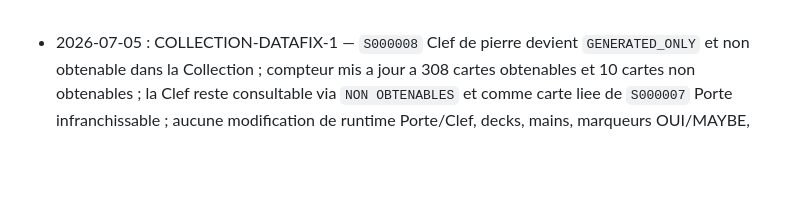
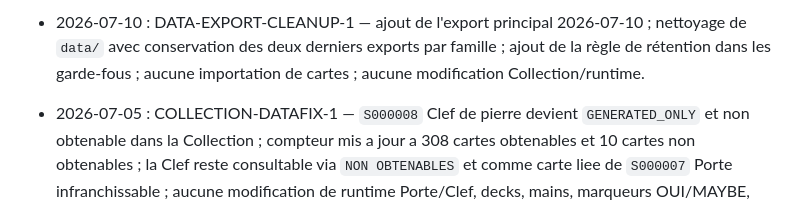
Before and after one commit to Nortander/mythes-deloron-game, a Markdown page: docs/CHANGELOG_CODEX.md, the part around the change. Drawn GitHub-style; blank space fills up the shorter version.

```diff
--- a/docs/CHANGELOG_CODEX.md
+++ b/docs/CHANGELOG_CODEX.md
@@ -1,3 +1,4 @@
+- 2026-07-10 : DATA-EXPORT-CLEANUP-1 — ajout de l'export principal 2026-07-10 ; nettoyage de `data/` avec conservation des deux derniers exports par famille ; ajout de la règle de rétention dans les garde-fous ; aucune importation de cartes ; aucune modification Collection/runtime.
 - 2026-07-05 : COLLECTION-DATAFIX-1 — `S000008` Clef de pierre devient `GENERATED_ONLY` et non obtenable dans la Collection ; compteur mis a jour a 308 cartes obtenables et 10 cartes non obtenables ; la Clef reste consultable via `NON OBTENABLES` et comme carte liee de `S000007` Porte infranchissable ; aucune modification de runtime Porte/Clef, decks, mains, marqueurs OUI/MAYBE, XLSX, assets, package ou dependances.
 - 2026-07-05 : COLLECTION-BATCH-01E — sequencage UX du duo `S000007` Porte infranchissable / `S000008` Clef de pierre ; message de lancement lisible avant l'apparition de la Clef, message de pioche preserve avant l'ouverture, texte joueur remplace, apercu de zone reformule en porte monumentale, phases DOM testables et contour de marqueur legerement renforce ; datafix `S000008` non obtenable toujours reporte a `COLLECTION-DATAFIX-1` ; aucune modification de Collection, XLSX, assets, package, decks, mains ou marqueurs OUI/MAYBE.
 - 2026-07-05 : COLLECTION-BATCH-01D — corrections UX visuelles du duo `S000007` Porte infranchissable / `S000008` Clef de pierre ; verrou carre arrondi sans stats ni texte technique, apercu de zone barree au survol avec Clef liee, animations d'ajout et d'ouverture, image de Clef visible au cimetiere et messages publics nettoyes ; datafix `S000008` non obtenable toujours reporte a `COLLECTION-DATAFIX-1` ; aucune modification de Collection, XLSX, assets, package, decks, mains ou marqueurs OUI/MAYBE.
```
Also changed, not shown: docs/CODEX_WORKFLOW_GUARDRAILS.md (+19 -0 lines).
